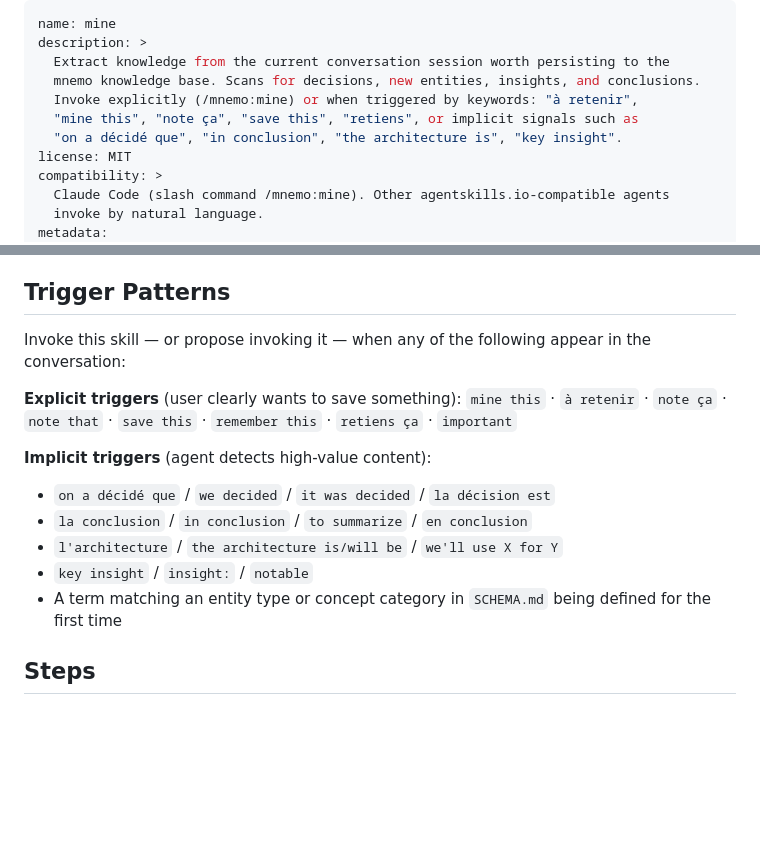
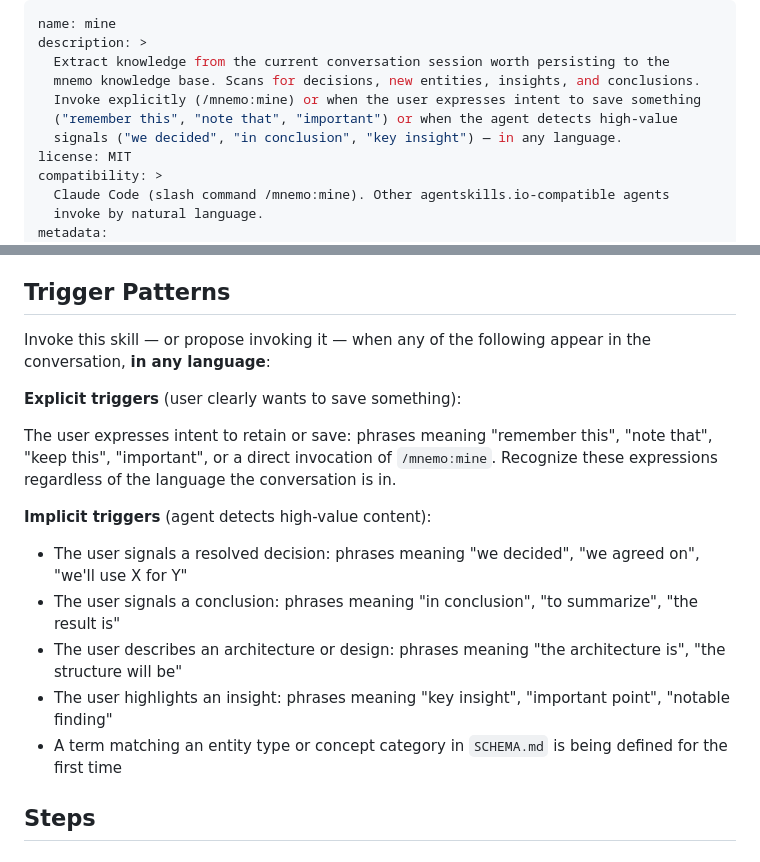
Before and after one commit to craft-man/mnemo, a Markdown page: skills/mine/SKILL.md, 2 parts joined by grey strips. GitHub-like rendering; blank space fills up the shorter version.

```diff
--- a/skills/mine/SKILL.md
+++ b/skills/mine/SKILL.md
@@ -3,9 +3,9 @@ name: mine
 description: >
   Extract knowledge from the current conversation session worth persisting to the
   mnemo knowledge base. Scans for decisions, new entities, insights, and conclusions.
-  Invoke explicitly (/mnemo:mine) or when triggered by keywords: "à retenir",
-  "mine this", "note ça", "save this", "retiens", or implicit signals such as
-  "on a décidé que", "in conclusion", "the architecture is", "key insight".
+  Invoke explicitly (/mnemo:mine) or when the user expresses intent to save something
+  ("remember this", "note that", "important") or when the agent detects high-value
+  signals ("we decided", "in conclusion", "key insight") — in any language.
 license: MIT
 compatibility: >
   Claude Code (slash command /mnemo:mine). Other agentskills.io-compatible agents
@@ -22,17 +22,19 @@ If `--global` is present in the invocation arguments, substitute every `.mnemo/`
 
 ## Trigger Patterns
 
-Invoke this skill — or propose invoking it — when any of the following appear in the conversation:
+Invoke this skill — or propose invoking it — when any of the following appear in the conversation, **in any language**:
 
 **Explicit triggers** (user clearly wants to save something):
-`mine this` · `à retenir` · `note ça` · `note that` · `save this` · `remember this` · `retiens ça` · `important`
+
+The user expresses intent to retain or save: phrases meaning "remember this", "note that", "keep this", "important", or a direct invocation of `/mnemo:mine`. Recognize these expressions regardless of the language the conversation is in.
 
 **Implicit triggers** (agent detects high-value content):
-- `on a décidé que` / `we decided` / `it was decided` / `la décision est`
-- `la conclusion` / `in conclusion` / `to summarize` / `en conclusion`
-- `l'architecture` / `the architecture is/will be` / `we'll use X for Y`
-- `key insight` / `insight:` / `notable`
-- A term matching an entity type or concept category in `SCHEMA.md` being defined for the first time
+
+- The user signals a resolved decision: phrases meaning "we decided", "we agreed on", "we'll use X for Y"
+- The user signals a conclusion: phrases meaning "in conclusion", "to summarize", "the result is"
+- The user describes an architecture or design: phrases meaning "the architecture is", "the structure will be"
+- The user highlights an insight: phrases meaning "key insight", "important point", "notable finding"
+- A term matching an entity type or concept category in `SCHEMA.md` is being defined for the first time
 
 ## Steps
 
```
Also changed, not shown: README.md (+2 -2 lines).
